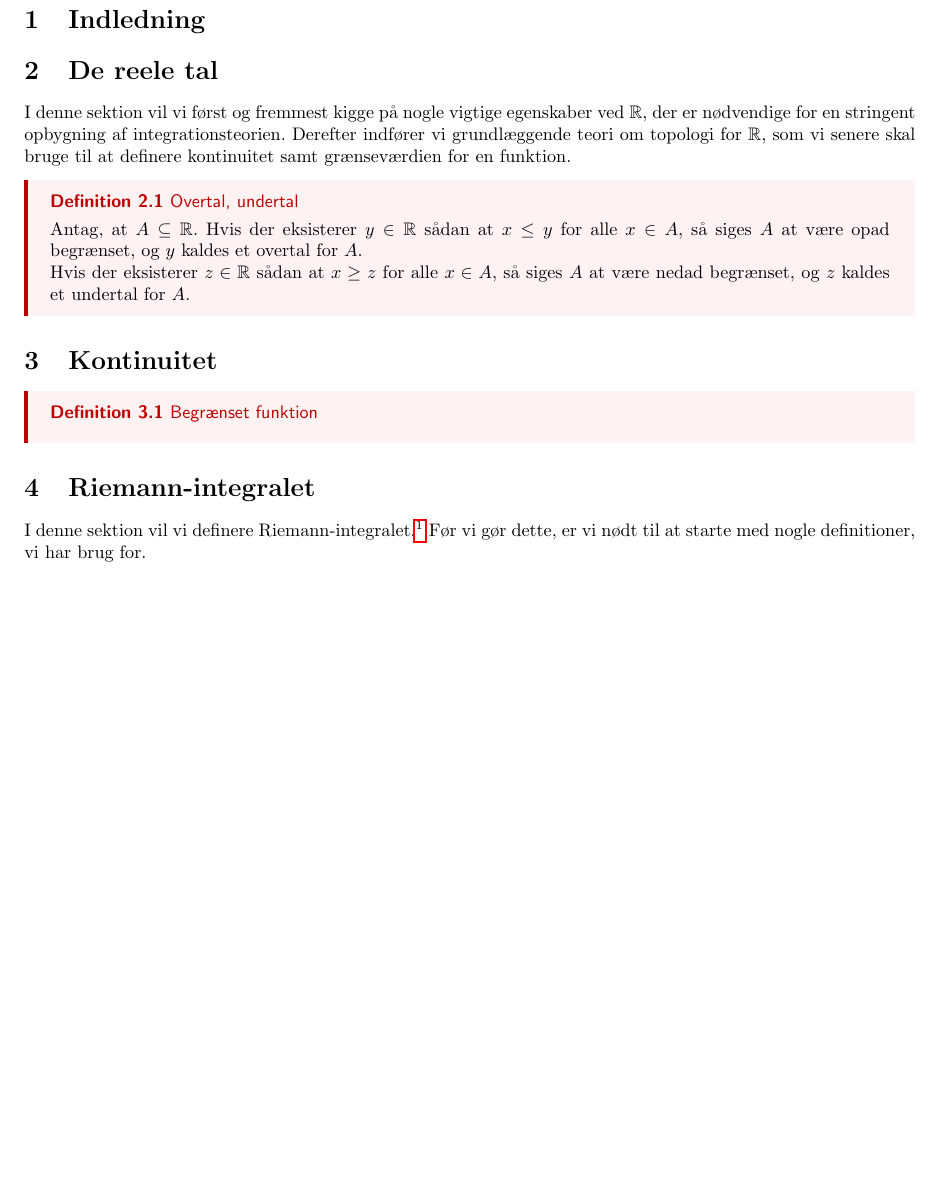
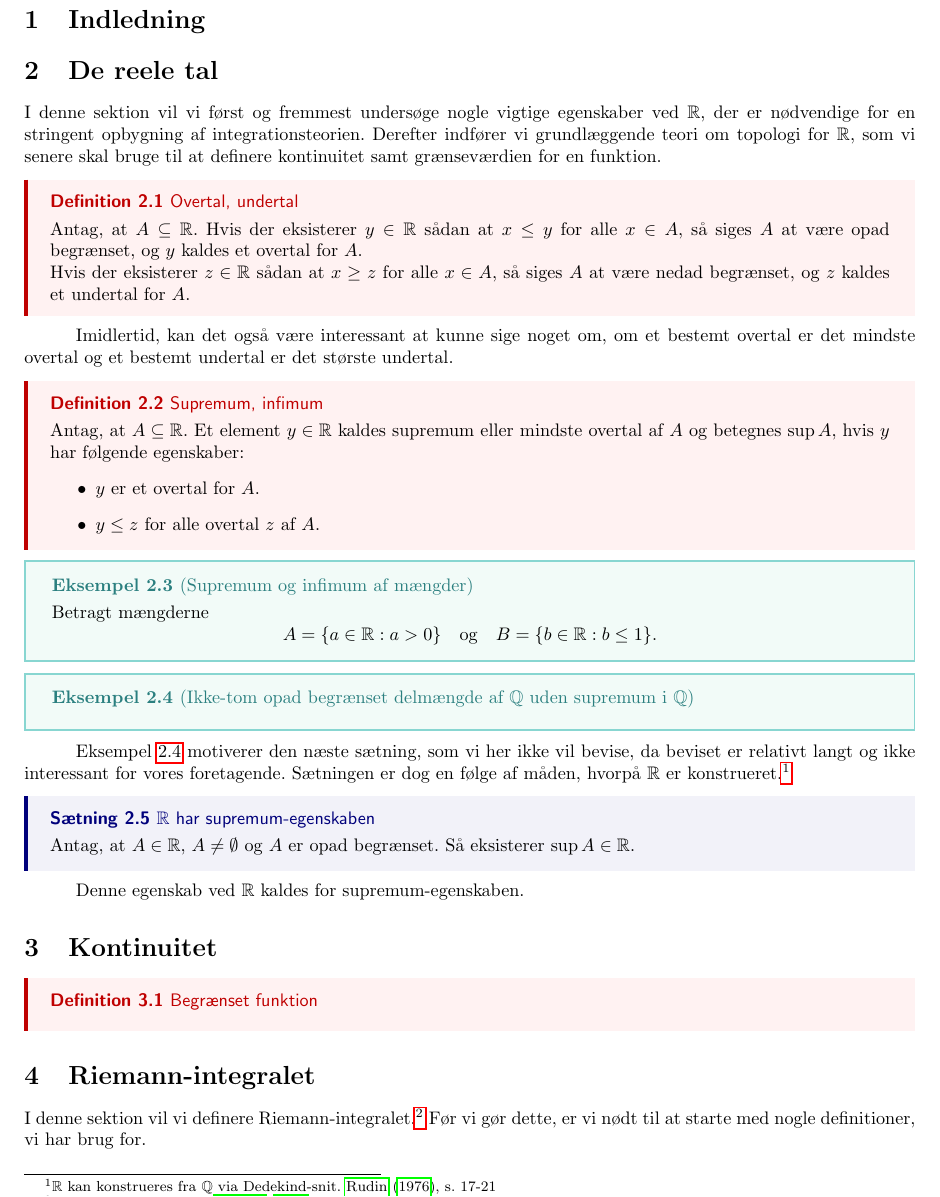
Before and after one commit to kiviv6/SRP, a LaTeX paper (SRP.tex): part of page 3 of 5, cut so that both start at the same text, the shorter picture padded with empty space. The pictures show the PDF file SRP.pdf that the author committed with the source.

Commit message:
sup, inf

```diff
--- a/SRP.tex
+++ b/SRP.tex
@@ -243,14 +245,49 @@
 \section{De reele tal}%
 \label{sec:De reele tal}
 
-I denne sektion vil vi først og fremmest kigge på nogle vigtige egenskaber ved $\mathbb{R}$, der er nødvendige for en stringent opbygning af integrationsteorien.
+I denne sektion vil vi først og fremmest undersøge nogle vigtige egenskaber ved $\mathbb{R}$, der er nødvendige for en stringent opbygning af integrationsteorien.
 Derefter indfører vi grundlæggende teori om topologi for $\mathbb{R}$, som vi senere skal bruge til at definere kontinuitet samt grænseværdien for en funktion.
 \begin{definition}{Overtal, undertal}{}
+  \label{def:overtal}
   Antag, at $A \subseteq \mathbb{R}$.
   Hvis der eksisterer $y \in \mathbb{R}$ sådan at $x \leq y$ for alle $x \in A$, så siges $A$ at være opad begrænset, og $y$ kaldes et overtal for $A$.
 
   Hvis der eksisterer $z \in \mathbb{R}$ sådan at $x \geq z$ for alle $x \in A$, så siges $A$ at være nedad begrænset, og $z$ kaldes et undertal for $A$.
 \end{definition}
+
+Imidlertid, kan det også være interessant at kunne sige noget om, om et bestemt overtal er det mindste overtal og et bestemt undertal er det største undertal.
+
+\begin{definition}{Supremum, infimum}{}
+  \label{def:sup}
+  Antag, at $A \subseteq \mathbb{R}$. Et element $y \in \mathbb{R}$ kaldes supremum eller mindste overtal af $A$ og betegnes $\sup A$, hvis $y$ har følgende egenskaber:
+  \begin{itemize}
+    \item $y$ er et overtal for $A$.
+    \item $y \leq z$ for alle overtal $z$ af $A$.
+  \end{itemize}
+\end{definition}
+\begin{example}[label=exa:]{Supremum og infimum af mængder}{}
+  Betragt mængderne
+  \[
+  A=\{ a \in \mathbb{R}: a>0 \} \quad \text{og} \quad B=\{ b \in \mathbb{R}:b \leq 1 \}.
+  \]
+\end{example}
+
+
+\begin{example}[label=exa:supQ]{Ikke-tom opad begrænset delmængde af $\mathbb{Q}$ uden supremum i $\mathbb{Q}$}{}
+
+\end{example}
+
+Eksempel \ref{exa:supQ} motiverer den næste sætning, som vi her ikke vil bevise, da beviset er relativt langt og ikke interessant for vores foretagende.
+Sætningen er dog en følge af måden, hvorpå $\mathbb{R}$ er konstrueret.\footnote{$\mathbb{R}$ kan konstrueres fra $\mathbb{Q}$ via Dedekind-snit. \cite{Rudin1976}, s. 17-21}
+
+\begin{theorem}{$\mathbb{R}$ har supremum-egenskaben}{}
+  Antag, at $A \in \mathbb{R}$, $A \neq \emptyset$ og $A$ er opad begrænset.
+  Så eksisterer $\sup A \in \mathbb{R}$.
+\end{theorem}
+
+Denne egenskab ved $\mathbb{R}$ kaldes for supremum-egenskaben.
+
+
 
 
 \section{Kontinuitet}%
```
Also changed, not shown: SRP.pdf, SRP.tex (8 more changed lines), 1 other file.
